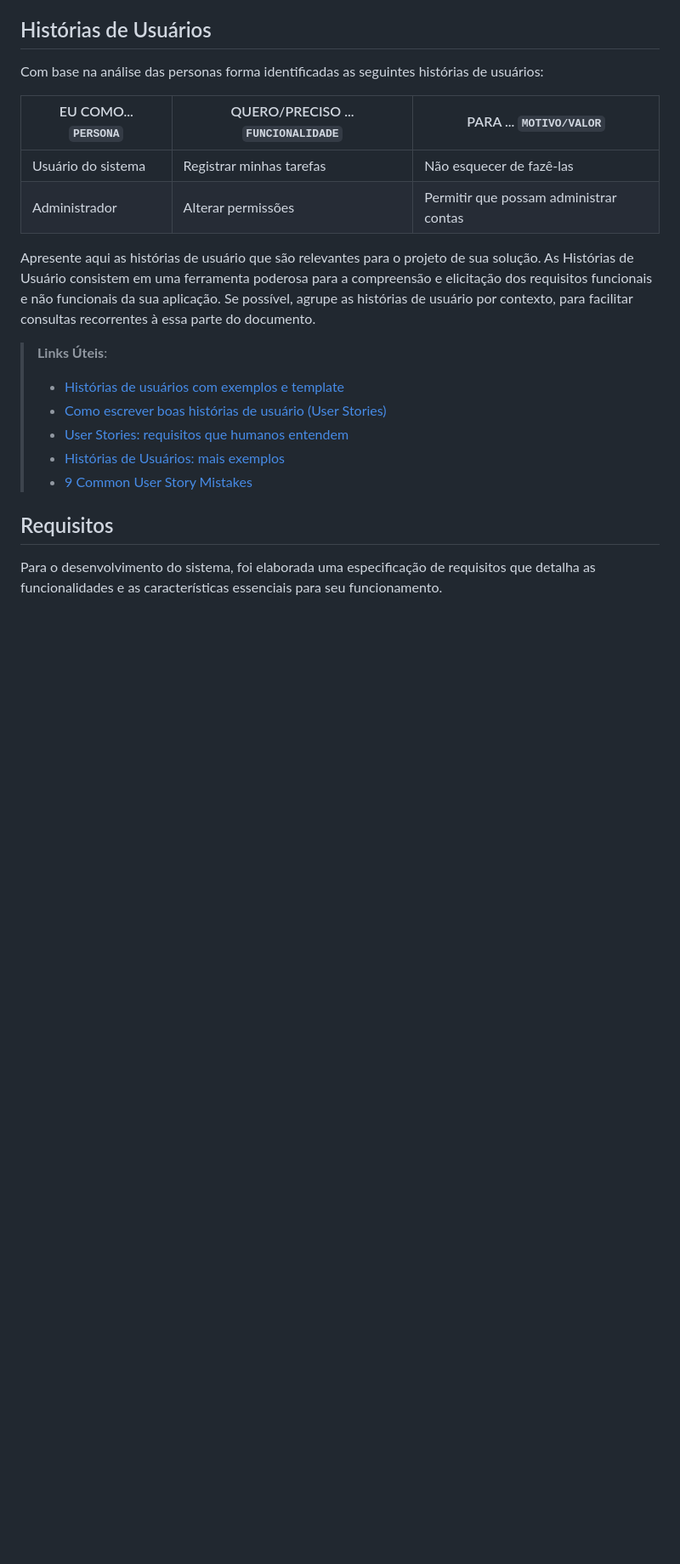
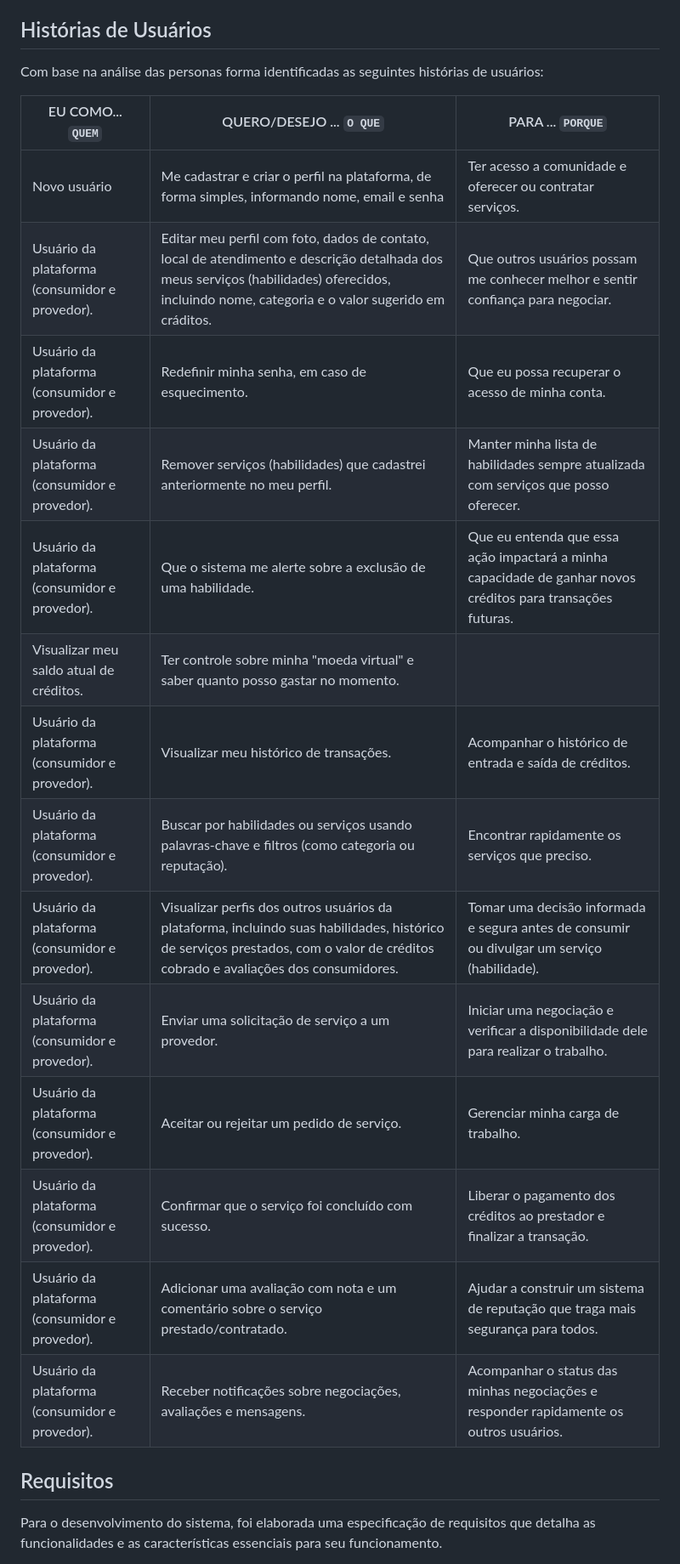
Before and after one commit to ICEI-PUC-Minas-PMV-SI/pmv-si-2025-2-pe1-t1-projtradeskills, a Markdown page: docs/especification.md, the part around the change. Shown at 85% size. Rendered like a GitHub page; blank space fills up the shorter version.

Commit message:
primeira parte de história de usuários

```diff
--- a/docs/especification.md
+++ b/docs/especification.md
@@ -29,19 +29,25 @@ João Silva tem 25 anos, é estudante universitário e para ajudar a cobrir part
 
 Com base na análise das personas forma identificadas as seguintes histórias de usuários:
 
-|EU COMO... `PERSONA`| QUERO/PRECISO ... `FUNCIONALIDADE` |PARA ... `MOTIVO/VALOR`                 |
-|--------------------|------------------------------------|----------------------------------------|
-|Usuário do sistema  | Registrar minhas tarefas           | Não esquecer de fazê-las               |
-|Administrador       | Alterar permissões                 | Permitir que possam administrar contas |
+|EU COMO... `QUEM`| QUERO/DESEJO ... `O QUE` |PARA ... `PORQUE`                 |
+|-----------------|--------------------------|----------------------------------|
+|Novo usuário | Me cadastrar e criar o perfil na plataforma, de forma simples, informando nome, email e senha| Ter acesso a comunidade e oferecer ou contratar serviços.|
+|Usuário da plataforma (consumidor e provedor). | Editar meu perfil com foto, dados de contato, local de atendimento e descrição detalhada dos meus serviços (habilidades) oferecidos, incluindo nome, categoria e o valor sugerido em cráditos. | Que outros usuários possam me conhecer melhor e sentir confiança para negociar.|
+|Usuário da plataforma (consumidor e provedor).| Redefinir minha senha, em caso de esquecimento. | Que eu possa recuperar o acesso de minha conta.|
+|Usuário da plataforma (consumidor e provedor).| Remover serviços (habilidades) que cadastrei anteriormente no meu perfil.| Manter minha lista de habilidades sempre atualizada com serviços que posso oferecer.|
+Usuário da plataforma (consumidor e provedor).| Que o sistema me alerte sobre a exclusão de uma habilidade.| Que eu entenda que essa ação impactará a minha capacidade de ganhar novos créditos para transações futuras.|
+| Visualizar meu saldo atual de créditos.| Ter controle sobre minha "moeda virtual" e saber quanto posso gastar no momento.|
+|Usuário da plataforma (consumidor e provedor).|Visualizar meu histórico de transações.|Acompanhar o histórico de entrada e saída de créditos.|
+|Usuário da plataforma (consumidor e provedor).| Buscar por habilidades ou serviços usando palavras-chave e filtros (como categoria ou reputação).|Encontrar rapidamente os serviços que preciso.|
+|Usuário da plataforma (consumidor e provedor).| Visualizar perfis dos outros usuários da plataforma, incluindo suas habilidades, histórico de serviços prestados, com o valor de créditos cobrado e avaliações dos consumidores.|Tomar uma decisão informada e segura antes de consumir ou divulgar um serviço (habilidade).|
+|Usuário da plataforma (consumidor e provedor).| Enviar uma solicitação de serviço a um provedor.| Iniciar uma negociação e verificar a disponibilidade dele para realizar o trabalho.|
+|Usuário da plataforma (consumidor e provedor).|Aceitar ou rejeitar um pedido de serviço.|Gerenciar minha carga de trabalho.|
+|Usuário da plataforma (consumidor e provedor).| Confirmar que o serviço foi concluído com sucesso.| Liberar o pagamento dos créditos ao prestador e finalizar a transação. |
+|Usuário da plataforma (consumidor e provedor).|Adicionar uma avaliação com nota e um comentário sobre o serviço prestado/contratado.| Ajudar a construir um sistema de reputação que traga mais segurança para todos.|
+|Usuário da plataforma (consumidor e provedor).|Receber notificações sobre negociações, avaliações e mensagens.| Acompanhar o status das minhas negociações e responder rapidamente os outros usuários.|
 
-Apresente aqui as histórias de usuário que são relevantes para o projeto de sua solução. As Histórias de Usuário consistem em uma ferramenta poderosa para a compreensão e elicitação dos requisitos funcionais e não funcionais da sua aplicação. Se possível, agrupe as histórias de usuário por contexto, para facilitar consultas recorrentes à essa parte do documento.
 
-> **Links Úteis**:
-> - [Histórias de usuários com exemplos e template](https://www.atlassian.com/br/agile/project-management/user-stories)
-> - [Como escrever boas histórias de usuário (User Stories)](https://medium.com/vertice/como-escrever-boas-users-stories-hist%C3%B3rias-de-usu%C3%A1rios-b29c75043fac)
-> - [User Stories: requisitos que humanos entendem](https://www.luiztools.com.br/post/user-stories-descricao-de-requisitos-que-humanos-entendem/)
-> - [Histórias de Usuários: mais exemplos](https://www.reqview.com/doc/user-stories-example.html)
-> - [9 Common User Story Mistakes](https://airfocus.com/blog/user-story-mistakes/)
+
 
 ## Requisitos
 
```
